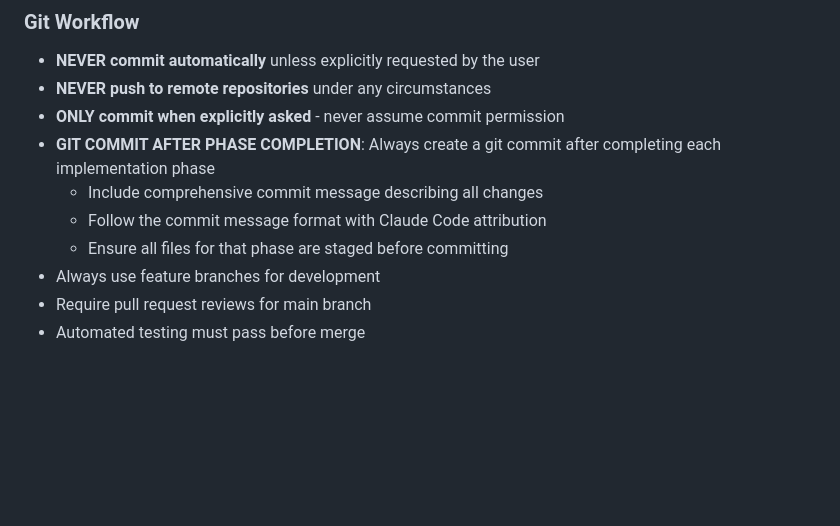
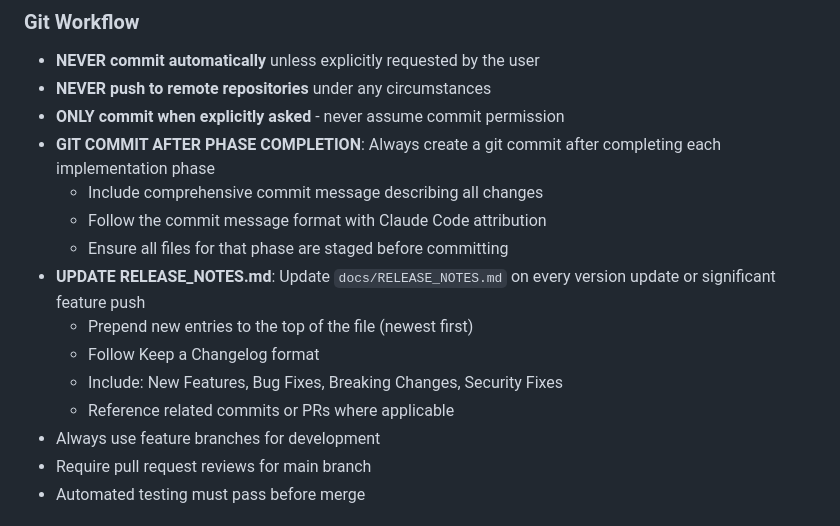
Before and after one commit to penguintechinc/Elder, a Markdown page: CLAUDE.md, the part around the change. Drawn GitHub-style; blank space fills up the shorter version.

Commit message:
Add RELEASE_NOTES.md update requirement to CLAUDE.md
Document that docs/RELEASE_NOTES.md should be updated on every
version update or significant feature push, following Keep a
Changelog format.

🤖 Generated with [Claude Code](https://claude.com/claude-code)

Co-Authored-By: Claude <noreply@anthropic.com>

```diff
--- a/CLAUDE.md
+++ b/CLAUDE.md
@@ -660,6 +660,11 @@ docker-compose down -v
   - Include comprehensive commit message describing all changes
   - Follow the commit message format with Claude Code attribution
   - Ensure all files for that phase are staged before committing
+- **UPDATE RELEASE_NOTES.md**: Update `docs/RELEASE_NOTES.md` on every version update or significant feature push
+  - Prepend new entries to the top of the file (newest first)
+  - Follow Keep a Changelog format
+  - Include: New Features, Bug Fixes, Breaking Changes, Security Fixes
+  - Reference related commits or PRs where applicable
 - Always use feature branches for development
 - Require pull request reviews for main branch
 - Automated testing must pass before merge
```
